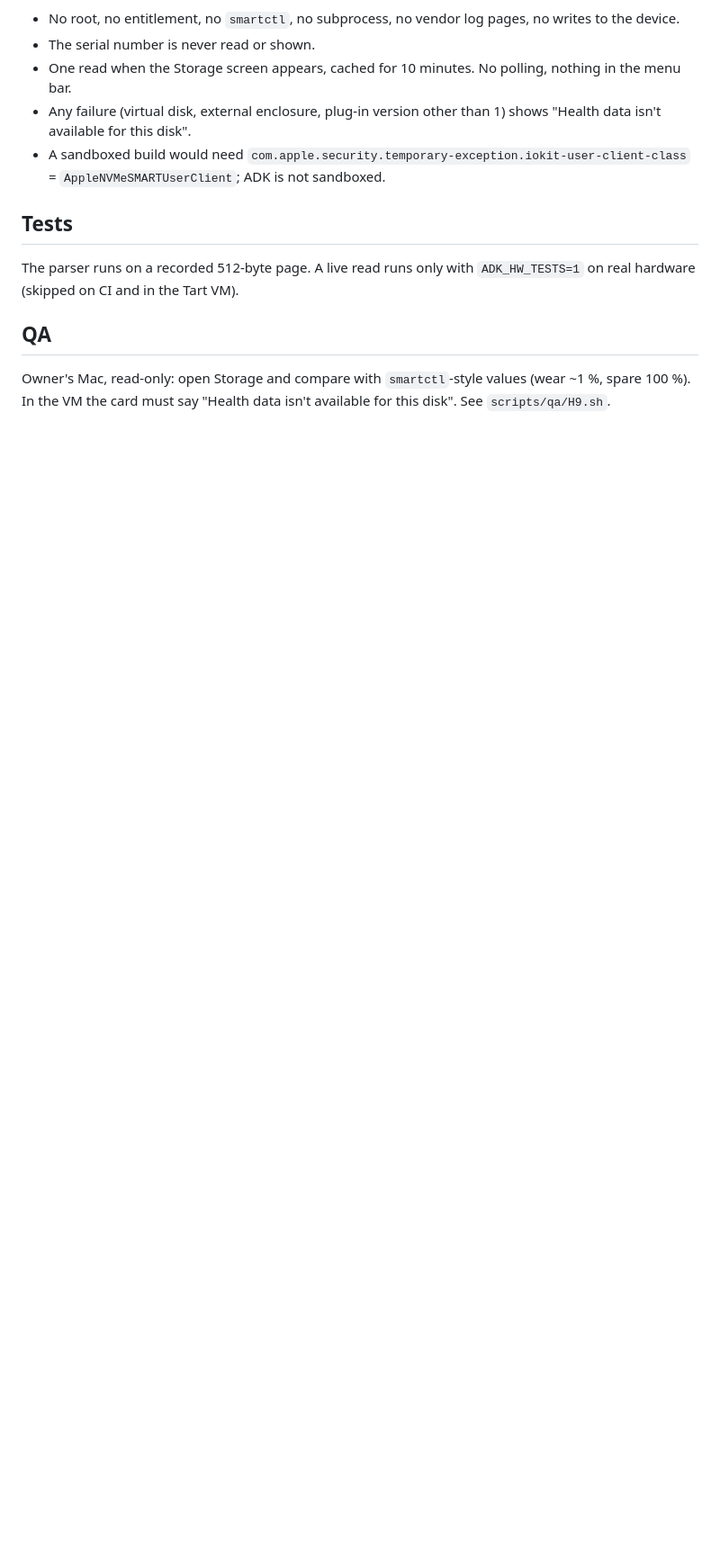
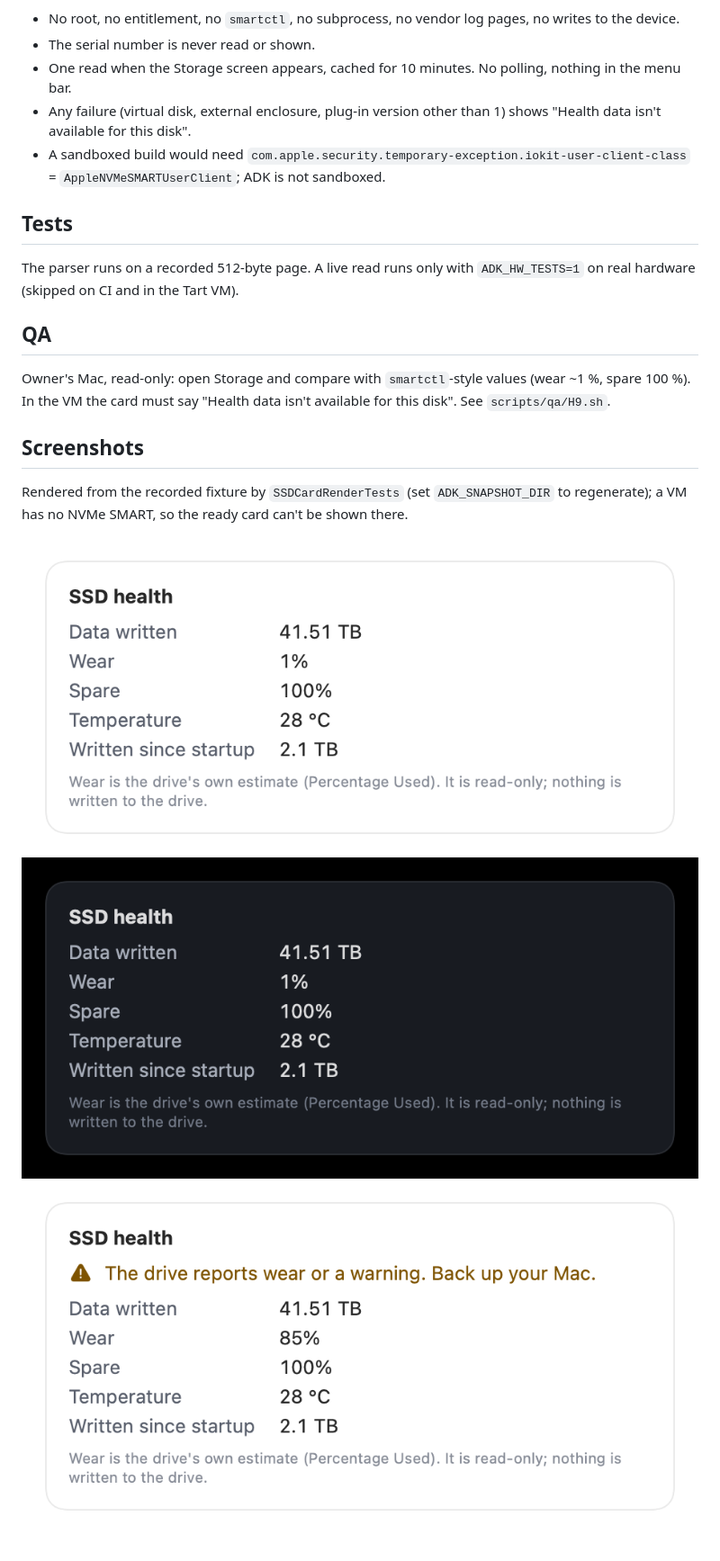
Before and after one commit to datntpro/ai-disk-keeper, a Markdown page: docs/ssd-health.md, the part around the change. Shown at 90% size. Drawn GitHub-style; pictures changed too: docs/img/ssd-card-ready-dark.png (added), docs/img/ssd-card-ready-light.png (added), docs/img/ssd-card-warning-light.png (added); blank space fills up the shorter version.

Commit message:
[H9] Keep SSD health cache in StorageModel; unknown temperature; card render test
Co-Authored-By: Claude Sonnet 5.5 <noreply@anthropic.com>

```diff
--- a/docs/ssd-health.md
+++ b/docs/ssd-health.md
@@ -34,3 +34,11 @@ and in the Tart VM).
 
 Owner's Mac, read-only: open Storage and compare with `smartctl`-style values (wear ~1 %, spare 100 %). In the VM the card
 must say "Health data isn't available for this disk". See `scripts/qa/H9.sh`.
+
+## Screenshots
+
+Rendered from the recorded fixture by `SSDCardRenderTests` (set `ADK_SNAPSHOT_DIR` to regenerate); a VM has no NVMe SMART, so the ready card can't be shown there.
+
+![Ready card, light](img/ssd-card-ready-light.png)
+![Ready card, dark](img/ssd-card-ready-dark.png)
+![Warning card (wear 85 %), light](img/ssd-card-warning-light.png)
```
Also changed, not shown: 7 other files.
